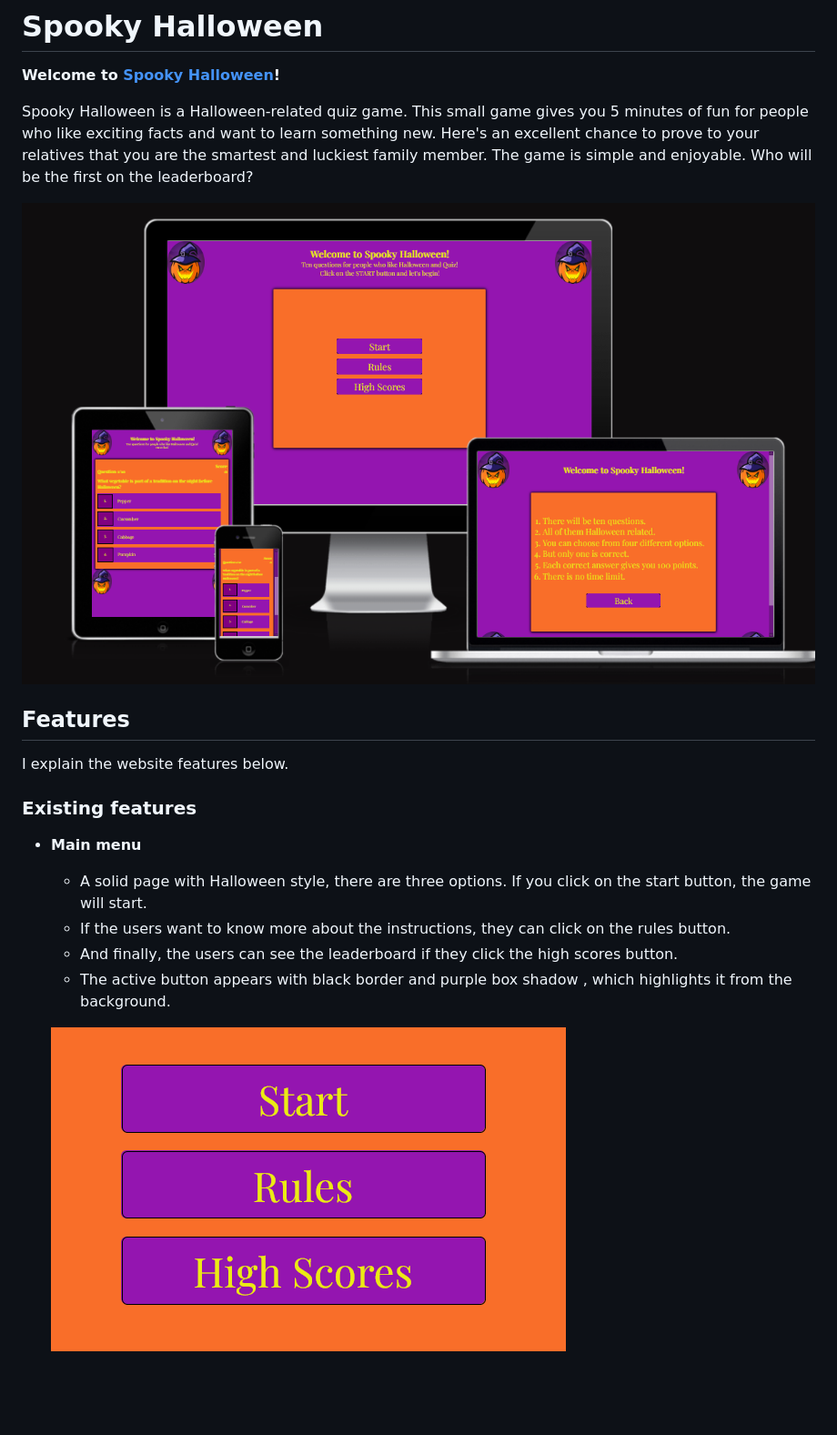
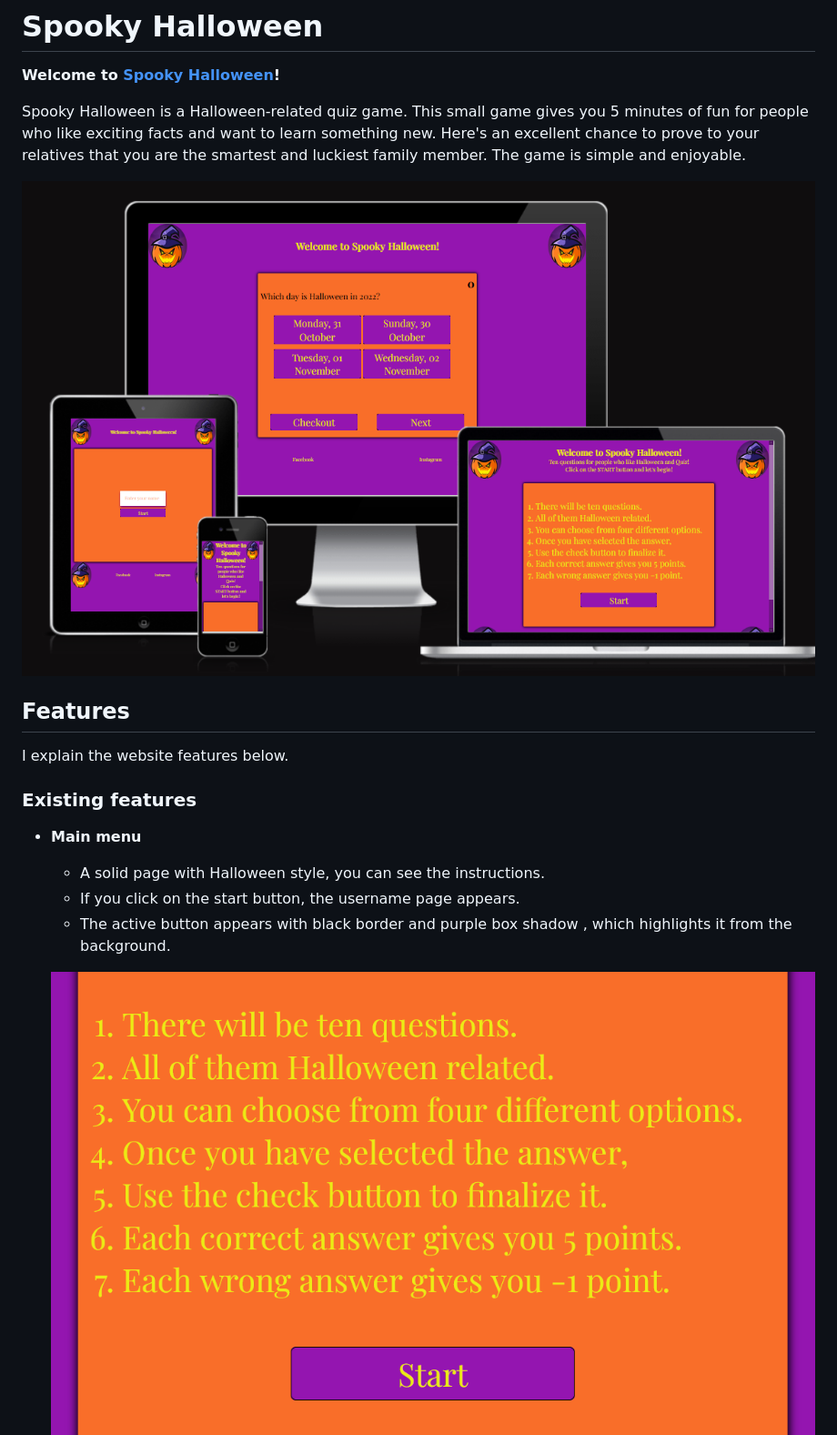
Before and after one commit to Code-Institute-Submissions/Luinen-Halloweenquiz_DecResub, a Markdown page: README.md, the part around one of its changes. Shown at 91% size. GitHub-like rendering; pictures changed too: assets/images/amiresponsive.png, assets/images/main_menu.png; blank space fills up the shorter version.

Commit message:
change main menu pic in readme

```diff
--- a/README.md
+++ b/README.md
@@ -4,7 +4,7 @@
 **Welcome to [Spooky Halloween](https://luinen.github.io/Halloweenquiz/)!**
 
 
-Spooky Halloween is a Halloween-related quiz game. This small game gives you 5 minutes of fun for people who like exciting facts and want to learn something new. Here's an excellent chance to prove to your relatives that you are the smartest and luckiest family member.  The game is simple and enjoyable. Who will be the first on the leaderboard?
+Spooky Halloween is a Halloween-related quiz game. This small game gives you 5 minutes of fun for people who like exciting facts and want to learn something new. Here's an excellent chance to prove to your relatives that you are the smartest and luckiest family member.  The game is simple and enjoyable.
 
 ![responsive_pic](assets/images/amiresponsive.png)
 
@@ -16,9 +16,8 @@ I explain the website features below.
 
 
 - **Main menu**
-  - A solid page with Halloween style, there are three options. If you click on the start button, the game will start.
-  - If the users want to know more about the instructions, they can click on the rules button.
-  - And finally, the users can see the leaderboard if they click the high scores button.
+  - A solid page with Halloween style, you can see the instructions.
+  - If you click on the start button, the username page appears.
   - The active button appears with black border and purple box shadow , which highlights it from the background.
 
   ![main_menu](assets/images/main_menu.png)
```
Also changed, not shown: other parts of README.md (+0 -2 lines), assets/images/emptyleaderboard.png (deleted), assets/images/instructions.png (deleted), assets/images/leaderboard.png (deleted).
